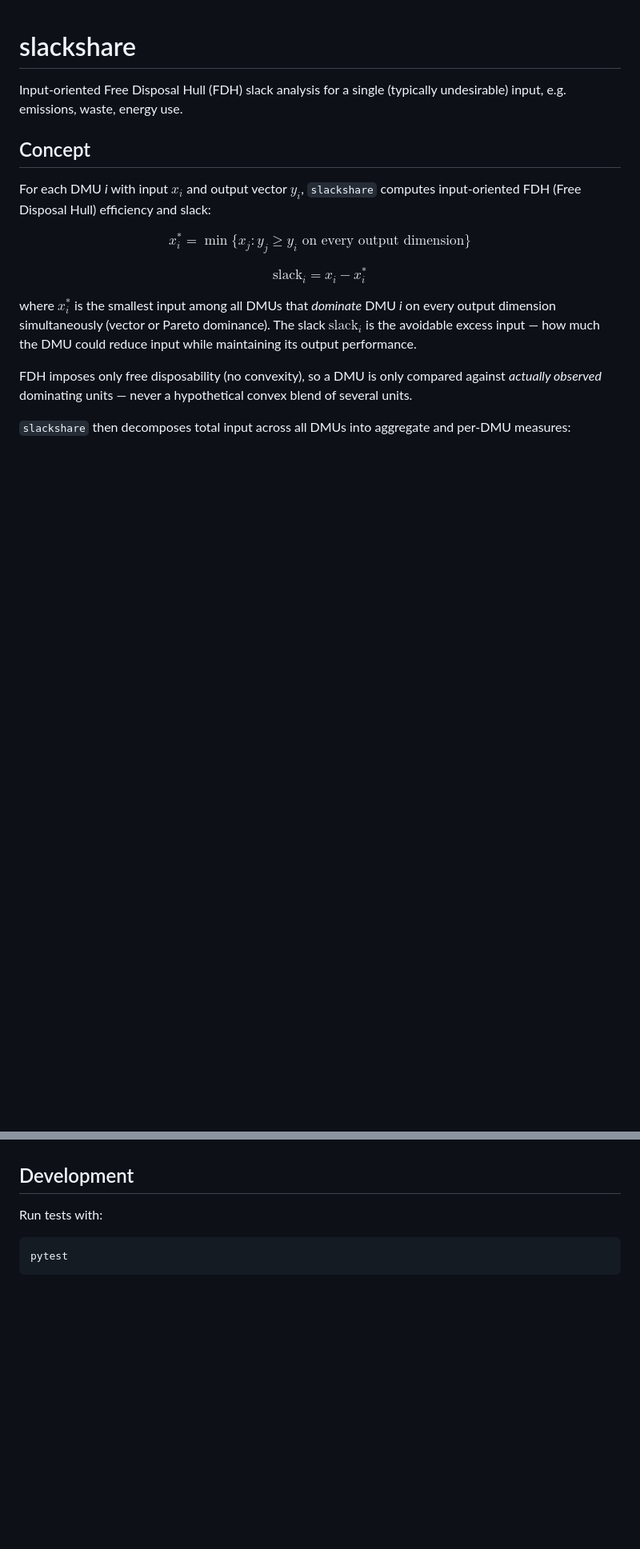
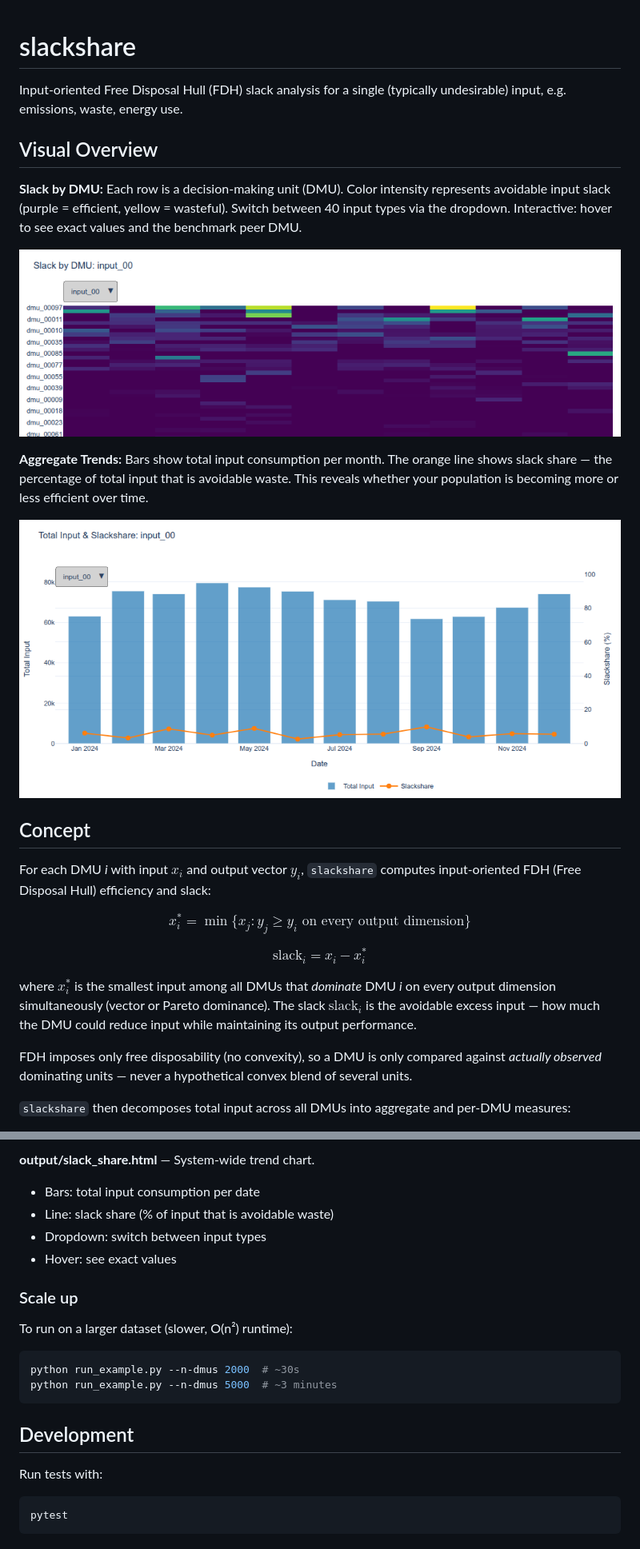
Before and after one commit to dmd0rf/slackshare, a Markdown page: README.md, 2 parts joined by grey strips. Shown at 80% size. Rendered like a GitHub page; pictures changed too: demo1.png (added), demo2.png (added); blank space fills up the shorter version.

````diff
--- a/README.md
+++ b/README.md
@@ -1,7 +1,16 @@
 # slackshare
 
-Input-oriented Free Disposal Hull (FDH) slack analysis for a single
-(typically undesirable) input, e.g. emissions, waste, energy use.
+Input-oriented Free Disposal Hull (FDH) slack analysis for a single (typically undesirable) input, e.g. emissions, waste, energy use.
+
+## Visual Overview
+
+**Slack by DMU:** Each row is a decision-making unit (DMU). Color intensity represents avoidable input slack (purple = efficient, yellow = wasteful). Switch between 40 input types via the dropdown. Interactive: hover to see exact values and the benchmark peer DMU.
+
+![Slack by DMU Heatmap](demo1.png)
+
+**Aggregate Trends:** Bars show total input consumption per month. The orange line shows slack share — the percentage of total input that is avoidable waste. This reveals whether your population is becoming more or less efficient over time.
+
+![Total Input & Slackshare Trend](demo2.png)
 
 ## Concept
 
@@ -94,3 +150,17 @@ where `input_df` and `output_df` are long-format DataFrames with columns `(dmu,
+**output/slack_share.html** — System-wide trend chart.
+- Bars: total input consumption per date
+- Line: slack share (% of input that is avoidable waste)
+- Dropdown: switch between input types
+- Hover: see exact values
+
+### Scale up
+
+To run on a larger dataset (slower, O(n²) runtime):
+
+```bash
+python run_example.py --n-dmus 2000  # ~30s
+python run_example.py --n-dmus 5000  # ~3 minutes
+```
 
 ## Development
 
````
Also changed, not shown: other parts of README.md (+54 -3 lines), examples/README.md (deleted, +0 -189 lines), 16 other files.
